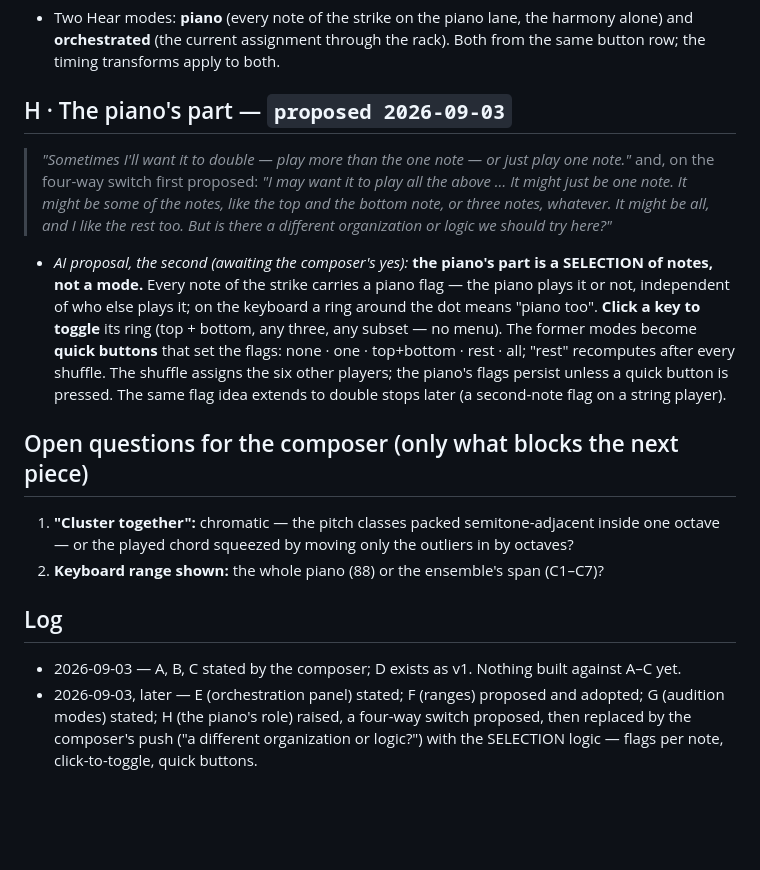
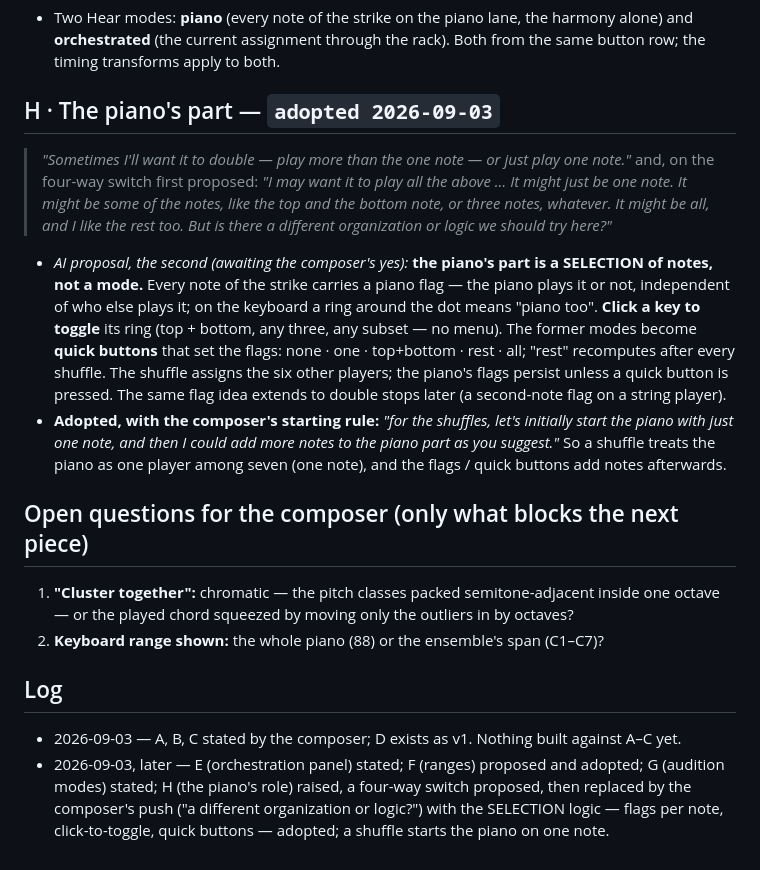
Before and after one commit to elosine/septet_2026, a Markdown page: docs/STRIKES_TOOL.md, the part around the change. GitHub-like rendering; blank space fills up the shorter version.

Commit message:
STRIKES_TOOL H adopted: the shuffle starts the piano on one note; the selection flags add notes afterwards
Co-Authored-By: Claude Fable 5.1 <noreply@anthropic.com>

```diff
--- a/docs/STRIKES_TOOL.md
+++ b/docs/STRIKES_TOOL.md
@@ -104,7 +104,7 @@ The starting set:
   and **orchestrated** (the current assignment through the rack). Both from the same button
   row; the timing transforms apply to both.
 
-## H · The piano's part — `proposed 2026-09-03`
+## H · The piano's part — `adopted 2026-09-03`
 
 > *"Sometimes I'll want it to double — play more than the one note — or just play one note."*
 > and, on the four-way switch first proposed: *"I may want it to play all the above … It might
@@ -120,6 +120,10 @@ The starting set:
   · rest · all; "rest" recomputes after every shuffle. The shuffle assigns the six other
   players; the piano's flags persist unless a quick button is pressed. The same flag idea
   extends to double stops later (a second-note flag on a string player).
+- **Adopted, with the composer's starting rule:** *"for the shuffles, let's initially start the
+  piano with just one note, and then I could add more notes to the piano part as you suggest."*
+  So a shuffle treats the piano as one player among seven (one note), and the flags / quick
+  buttons add notes afterwards.
 ## Open questions for the composer (only what blocks the next piece)
 
 1. **"Cluster together":** chromatic — the pitch classes packed semitone-adjacent inside one
@@ -129,4 +133,4 @@ The starting set:
 ## Log
 
 - 2026-09-03 — A, B, C stated by the composer; D exists as v1. Nothing built against A–C yet.
-- 2026-09-03, later — E (orchestration panel) stated; F (ranges) proposed and adopted; G (audition modes) stated; H (the piano's role) raised, a four-way switch proposed, then replaced by the composer's push ("a different organization or logic?") with the SELECTION logic — flags per note, click-to-toggle, quick buttons.
+- 2026-09-03, later — E (orchestration panel) stated; F (ranges) proposed and adopted; G (audition modes) stated; H (the piano's role) raised, a four-way switch proposed, then replaced by the composer's push ("a different organization or logic?") with the SELECTION logic — flags per note, click-to-toggle, quick buttons — adopted; a shuffle starts the piano on one note.
```
